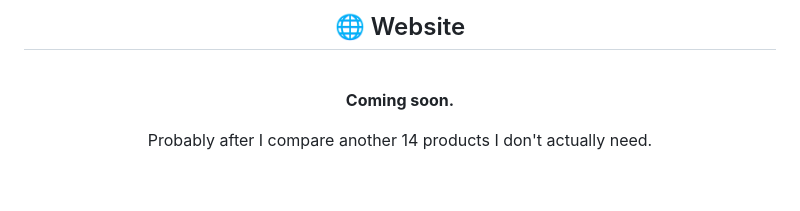
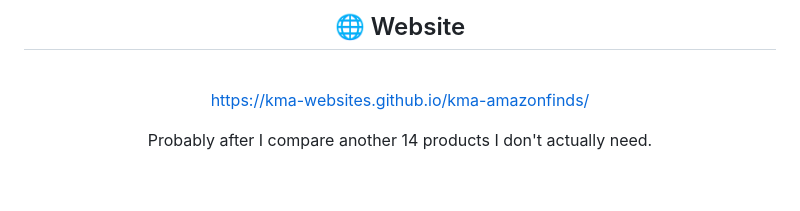
Before and after one commit to KMA-Websites/kma-amazonfinds, a Markdown page: README.md, the part around the change. Rendered like a GitHub page.

Commit message:
Update website link in README

```diff
--- a/README.md
+++ b/README.md
@@ -97,7 +97,7 @@ Just a lightweight static website.
 
 <br>
 
-**Coming soon.**
+https://kma-websites.github.io/kma-amazonfinds/
 
 Probably after I compare another 14 products I don't actually need.
 
```
